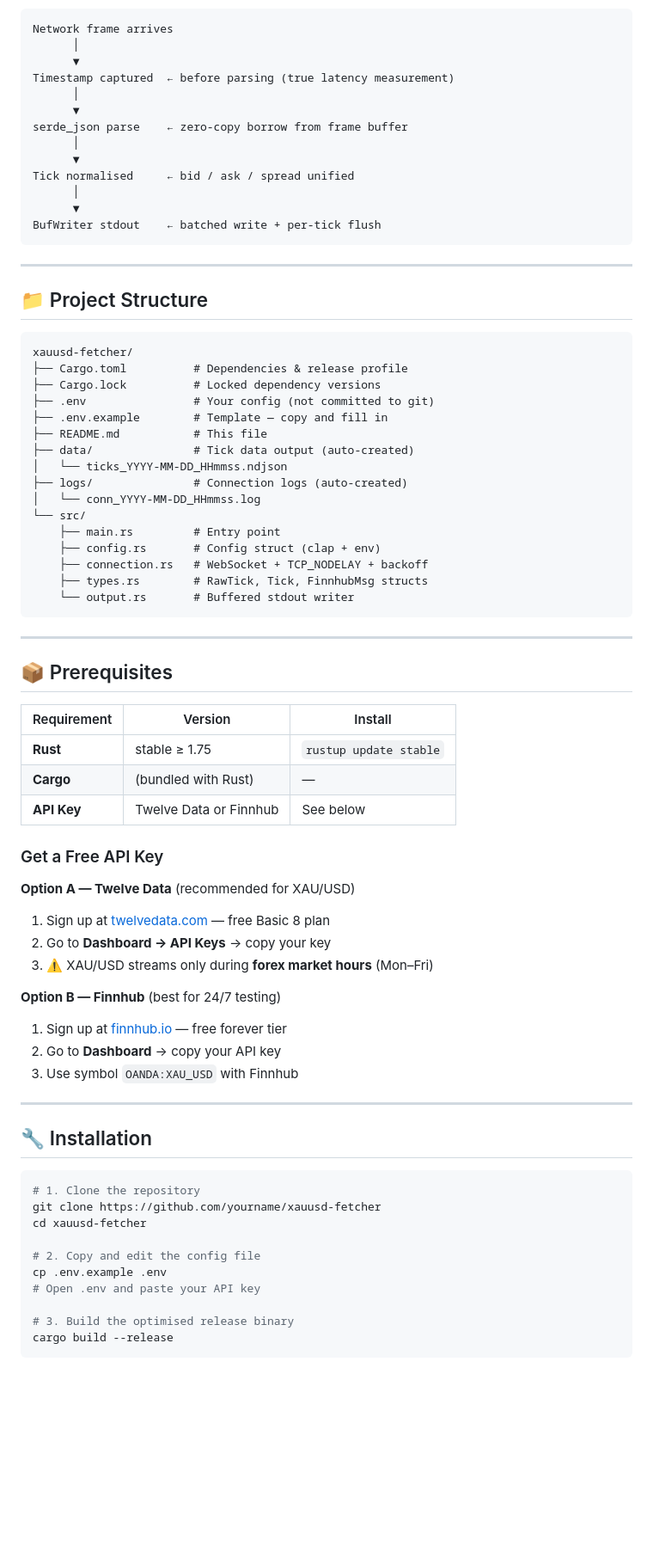
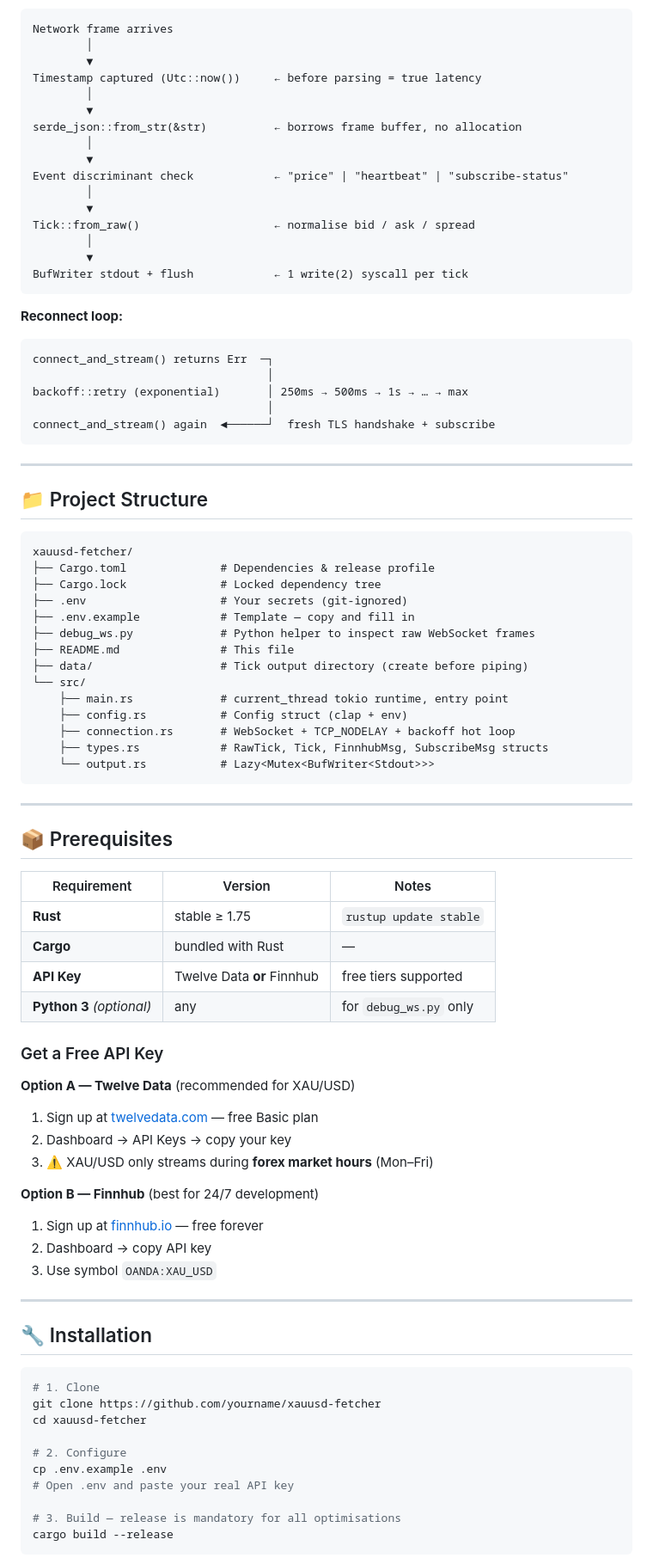
Before and after one commit to cod-x-prince/xauusd-fetcher, a Markdown page: README.md, the part around one of its changes. Shown at 86% size. GitHub-like rendering; blank space fills up the shorter version.

Commit message:
docs: add production README for v2.0.0

````diff
--- a/README.md
+++ b/README.md
@@ -71,17 +77,30 @@
 ```
 Network frame arrives
-      │
-      ▼
-Timestamp captured  ← before parsing (true latency measurement)
-      │
-      ▼
-serde_json parse    ← zero-copy borrow from frame buffer
-      │
-      ▼
-Tick normalised     ← bid / ask / spread unified
-      │
-      ▼
-BufWriter stdout    ← batched write + per-tick flush
+        │
+        ▼
+Timestamp captured (Utc::now())     ← before parsing = true latency
+        │
+        ▼
+serde_json::from_str(&str)          ← borrows frame buffer, no allocation
+        │
+        ▼
+Event discriminant check            ← "price" | "heartbeat" | "subscribe-status"
+        │
+        ▼
+Tick::from_raw()                    ← normalise bid / ask / spread
+        │
+        ▼
+BufWriter stdout + flush            ← 1 write(2) syscall per tick
+```
+
+**Reconnect loop:**
+
+```
+connect_and_stream() returns Err  ─┐
+                                   │
+backoff::retry (exponential)       │ 250ms → 500ms → 1s → … → max
+                                   │
+connect_and_stream() again  ◄──────┘  fresh TLS handshake + subscribe
 ```
 
 ---
@@ -90,59 +109,60 @@ BufWriter stdout    ← batched write + per-tick flush
 
 ```
 xauusd-fetcher/
-├── Cargo.toml          # Dependencies & release profile
-├── Cargo.lock          # Locked dependency versions
-├── .env                # Your config (not committed to git)
-├── .env.example        # Template — copy and fill in
-├── README.md           # This file
-├── data/               # Tick data output (auto-created)
-│   └── ticks_YYYY-MM-DD_HHmmss.ndjson
-├── logs/               # Connection logs (auto-created)
-│   └── conn_YYYY-MM-DD_HHmmss.log
+├── Cargo.toml              # Dependencies & release profile
+├── Cargo.lock              # Locked dependency tree
+├── .env                    # Your secrets (git-ignored)
+├── .env.example            # Template — copy and fill in
+├── debug_ws.py             # Python helper to inspect raw WebSocket frames
+├── README.md               # This file
+├── data/                   # Tick output directory (create before piping)
 └── src/
-    ├── main.rs         # Entry point
-    ├── config.rs       # Config struct (clap + env)
-    ├── connection.rs   # WebSocket + TCP_NODELAY + backoff
-    ├── types.rs        # RawTick, Tick, FinnhubMsg structs
-    └── output.rs       # Buffered stdout writer
+    ├── main.rs             # current_thread tokio runtime, entry point
+    ├── config.rs           # Config struct (clap + env)
+    ├── connection.rs       # WebSocket + TCP_NODELAY + backoff hot loop
+    ├── types.rs            # RawTick, Tick, FinnhubMsg, SubscribeMsg structs
+    └── output.rs           # Lazy<Mutex<BufWriter<Stdout>>>
 ```
 
 ---
 
 ## 📦 Prerequisites
 
-| Requirement | Version | Install |
-|---|---|---|
-| **Rust** | stable ≥ 1.75 | `rustup update stable` |
-| **Cargo** | (bundled with Rust) | — |
-| **API Key** | Twelve Data or Finnhub | See below |
+| Requirement               | Version                    | Notes                  |
+| ------------------------- | -------------------------- | ---------------------- |
+| **Rust**                  | stable ≥ 1.75              | `rustup update stable` |
+| **Cargo**                 | bundled with Rust          | —                      |
+| **API Key**               | Twelve Data **or** Finnhub | free tiers supported   |
+| **Python 3** _(optional)_ | any                        | for `debug_ws.py` only |
 
 ### Get a Free API Key
 
 **Option A — Twelve Data** (recommended for XAU/USD)
-1. Sign up at [twelvedata.com](https://twelvedata.com) — free Basic 8 plan
-2. Go to **Dashboard → API Keys** → copy your key
-3. ⚠️ XAU/USD streams only during **forex market hours** (Mon–Fri)
 
-**Option B — Finnhub** (best for 24/7 testing)
-1. Sign up at [finnhub.io](https://finnhub.io) — free forever tier
-2. Go to **Dashboard** → copy your API key
-3. Use symbol `OANDA:XAU_USD` with Finnhub
+1. Sign up at [twelvedata.com](https://twelvedata.com) — free Basic plan
+2. Dashboard → API Keys → copy your key
+3. ⚠️ XAU/USD only streams during **forex market hours** (Mon–Fri)
+
+**Option B — Finnhub** (best for 24/7 development)
+
+1. Sign up at [finnhub.io](https://finnhub.io) — free forever
+2. Dashboard → copy API key
+3. Use symbol `OANDA:XAU_USD`
 
 ---
 
 ## 🔧 Installation
 
 ```bash
-# 1. Clone the repository
+# 1. Clone
 git clone https://github.com/yourname/xauusd-fetcher
 cd xauusd-fetcher
 
-# 2. Copy and edit the config file
+# 2. Configure
 cp .env.example .env
-# Open .env and paste your API key
+# Open .env and paste your real API key
 
-# 3. Build the optimised release binary
+# 3. Build — release is mandatory for all optimisations
 cargo build --release
 ```
 
````
Also changed, not shown: other parts of README.md (+219 -199 lines).
